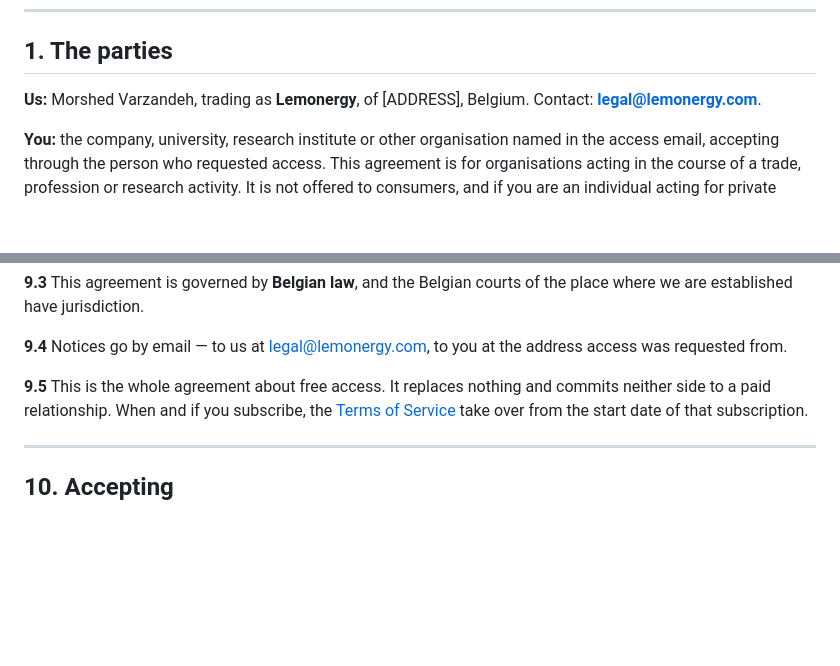
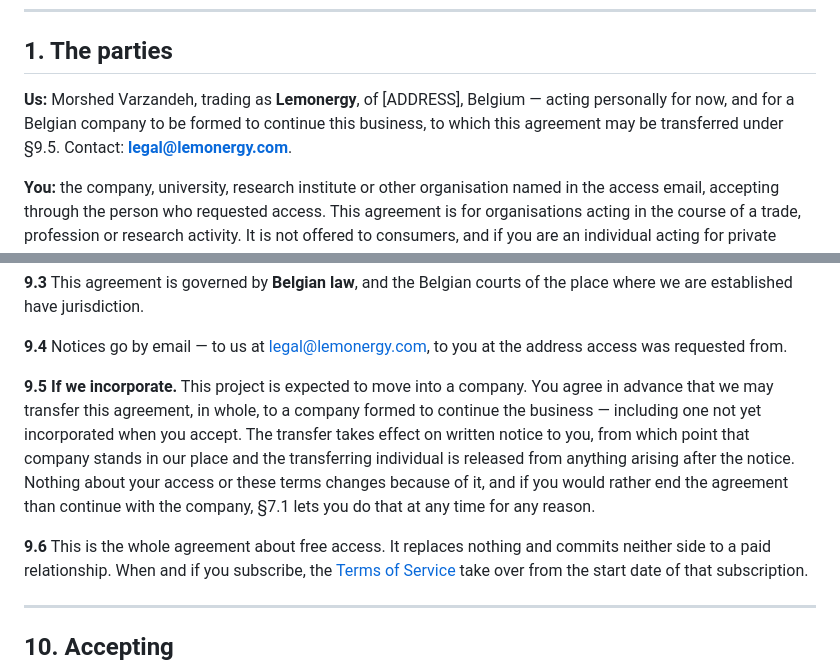
Before and after one commit to Morshedvarzandeh/battery-data, a Markdown page: PILOT.md, 2 parts joined by grey strips. Rendered like a GitHub page; blank space fills up the shorter version.

Commit message:
Let the pilot agreement survive incorporation
The plan is to sign a first customer as a natural person and form the company
afterwards. TERMS section 17.6 already carries advance consent to
transfer-and-release; PILOT.md had no assignment clause at all, so a design
partner signed today would have had to be re-papered the moment a BV exists -
exactly when there is least time for it.

Section 9.5 now takes that consent up front, and section 1 says plainly who
the partner is contracting with: the individual now, and the company to be
formed. A partner who would rather not continue with the company keeps the
one-day exit in section 7.1, so the advance consent costs them nothing.

Co-Authored-By: Claude <noreply@anthropic.com>
Signed-off-by: Morshed Varzandeh <129369634+Morshedvarzandeh@users.noreply.github.com>

```diff
--- a/PILOT.md
+++ b/PILOT.md
@@ -36,7 +36,9 @@ to be worth before you would pay for it.
 
 ## 1. The parties
 
-**Us:** Morshed Varzandeh, trading as **Lemonergy**, of [ADDRESS], Belgium.
+**Us:** Morshed Varzandeh, trading as **Lemonergy**, of [ADDRESS], Belgium —
+acting personally for now, and for a Belgian company to be formed to continue
+this business, to which this agreement may be transferred under §9.5.
 Contact: **legal@lemonergy.com**.
 
 **You:** the company, university, research institute or other organisation
@@ -223,7 +225,17 @@ of the place where we are established have jurisdiction.
 **9.4** Notices go by email — to us at legal@lemonergy.com, to you at the
 address access was requested from.
 
-**9.5** This is the whole agreement about free access. It replaces nothing and
+**9.5 If we incorporate.** This project is expected to move into a company.
+You agree in advance that we may transfer this agreement, in whole, to a
+company formed to continue the business — including one not yet incorporated
+when you accept. The transfer takes effect on written notice to you, from
+which point that company stands in our place and the transferring individual
+is released from anything arising after the notice. Nothing about your access
+or these terms changes because of it, and if you would rather end the
+agreement than continue with the company, §7.1 lets you do that at any time
+for any reason.
+
+**9.6** This is the whole agreement about free access. It replaces nothing and
 commits neither side to a paid relationship. When and if you subscribe, the
 [Terms of Service](TERMS.md) take over from the start date of that
 subscription.
```
